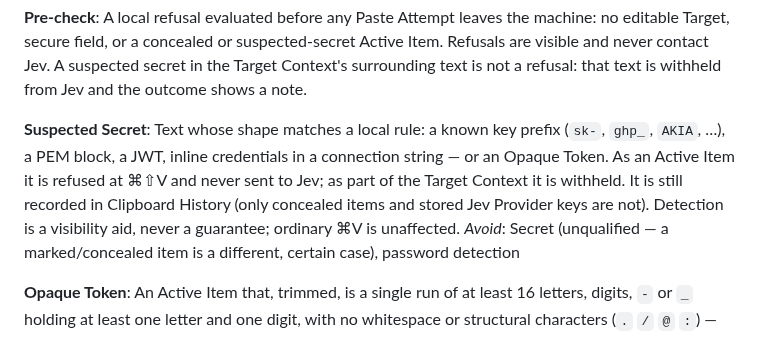
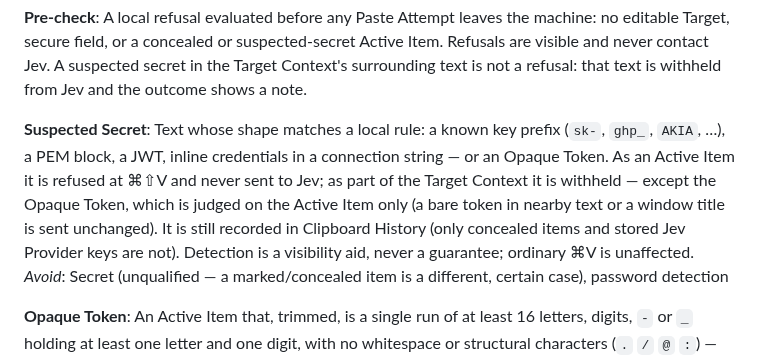
Before and after one commit to DanielMulec/jevpaste, a Markdown page: CONTEXT.md, the part around the change. Drawn GitHub-style.

Commit message:
Suspected Secret: Opaque Token is item-only (delta review of #56)

```diff
--- a/CONTEXT.md
+++ b/CONTEXT.md
@@ -70,7 +70,7 @@ _Avoid_: Wake retry, warm-up, "press again"
 A local refusal evaluated before any Paste Attempt leaves the machine: no editable Target, secure field, or a concealed or suspected-secret Active Item. Refusals are visible and never contact Jev. A suspected secret in the Target Context's surrounding text is not a refusal: that text is withheld from Jev and the outcome shows a note.
 
 **Suspected Secret**:
-Text whose shape matches a local rule: a known key prefix (`sk-`, `ghp_`, `AKIA`, …), a PEM block, a JWT, inline credentials in a connection string — or an Opaque Token. As an Active Item it is refused at ⌘⇧V and never sent to Jev; as part of the Target Context it is withheld. It is still recorded in Clipboard History (only concealed items and stored Jev Provider keys are not). Detection is a visibility aid, never a guarantee; ordinary ⌘V is unaffected.
+Text whose shape matches a local rule: a known key prefix (`sk-`, `ghp_`, `AKIA`, …), a PEM block, a JWT, inline credentials in a connection string — or an Opaque Token. As an Active Item it is refused at ⌘⇧V and never sent to Jev; as part of the Target Context it is withheld — except the Opaque Token, which is judged on the Active Item only (a bare token in nearby text or a window title is sent unchanged). It is still recorded in Clipboard History (only concealed items and stored Jev Provider keys are not). Detection is a visibility aid, never a guarantee; ordinary ⌘V is unaffected.
 _Avoid_: Secret (unqualified — a marked/concealed item is a different, certain case), password detection
 
 **Opaque Token**:
```
